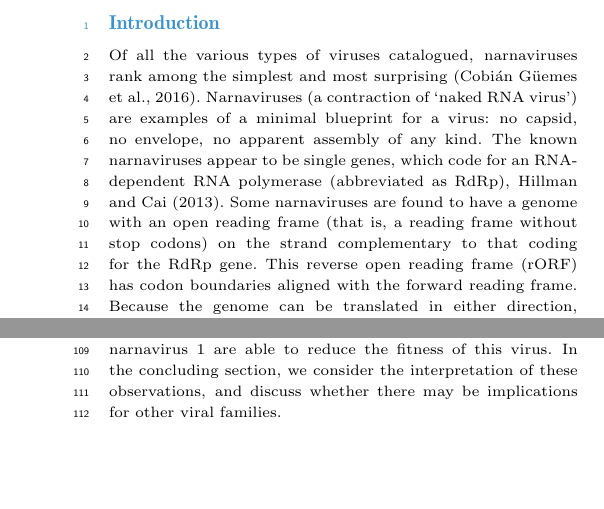
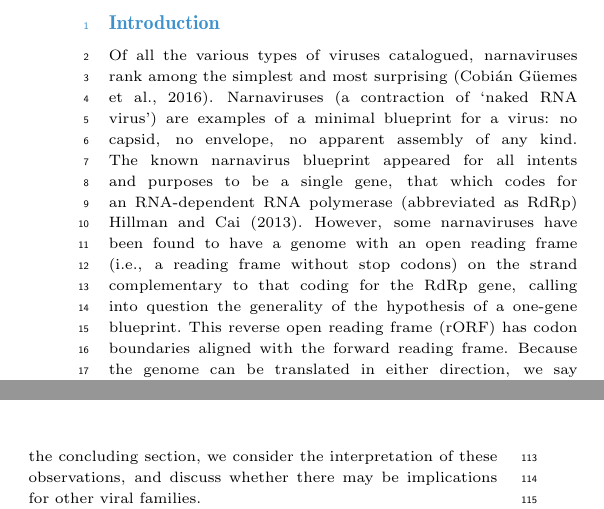
Before and after one commit to evogytis/narna-double-synonyms, a LaTeX paper (genambi11.tex): two parts of the columns of pages 1 and 2 of 9, joined at a grey line, cut so that both start at the same text, the shorter picture padded with empty space. Compiled offline with pdfLaTeX.

Commit message:
Update genambi11.tex

```diff
--- a/genambi11.tex
+++ b/genambi11.tex
@@ -128,11 +128,12 @@ code for a protein. We make a hypothesis about its role.}
 Of all the various types of viruses catalogued, narnaviruses rank among the simplest
 and most surprising~\citep{Cob+16}.  Narnaviruses (a contraction of \lq naked RNA virus')
 are examples of a minimal blueprint for a virus: no capsid, no envelope, no apparent
-assembly of any kind. The known narnaviruses appear to be single genes, which code for an
-RNA-dependent RNA polymerase
-(abbreviated as RdRp), \cite{Hillman2013}. Some narnaviruses
-are found to have a genome with an open reading frame (that is, a reading frame without
-stop codons) on the strand complementary to that coding for the RdRp gene.
+assembly of any kind. The known narnavirus blueprint appeared for all intents and purposes
+to be a single gene, that which codes for an RNA-dependent RNA polymerase
+(abbreviated as RdRp) \cite{Hillman2013}. However, some narnaviruses
+have been found to have a genome with an open reading frame (i.e., a reading frame without
+stop codons) on the strand complementary to that coding for the RdRp gene, calling into
+question the generality of the hypothesis of a one-gene blueprint.
 This reverse open reading frame (rORF) has codon boundaries aligned with the forward reading
 frame. Because the genome can be translated in either direction, we say that these narnaviruses
 are \emph{ambigrammatic}. The significance of an ambigrammatic genome is an open problem.
```
